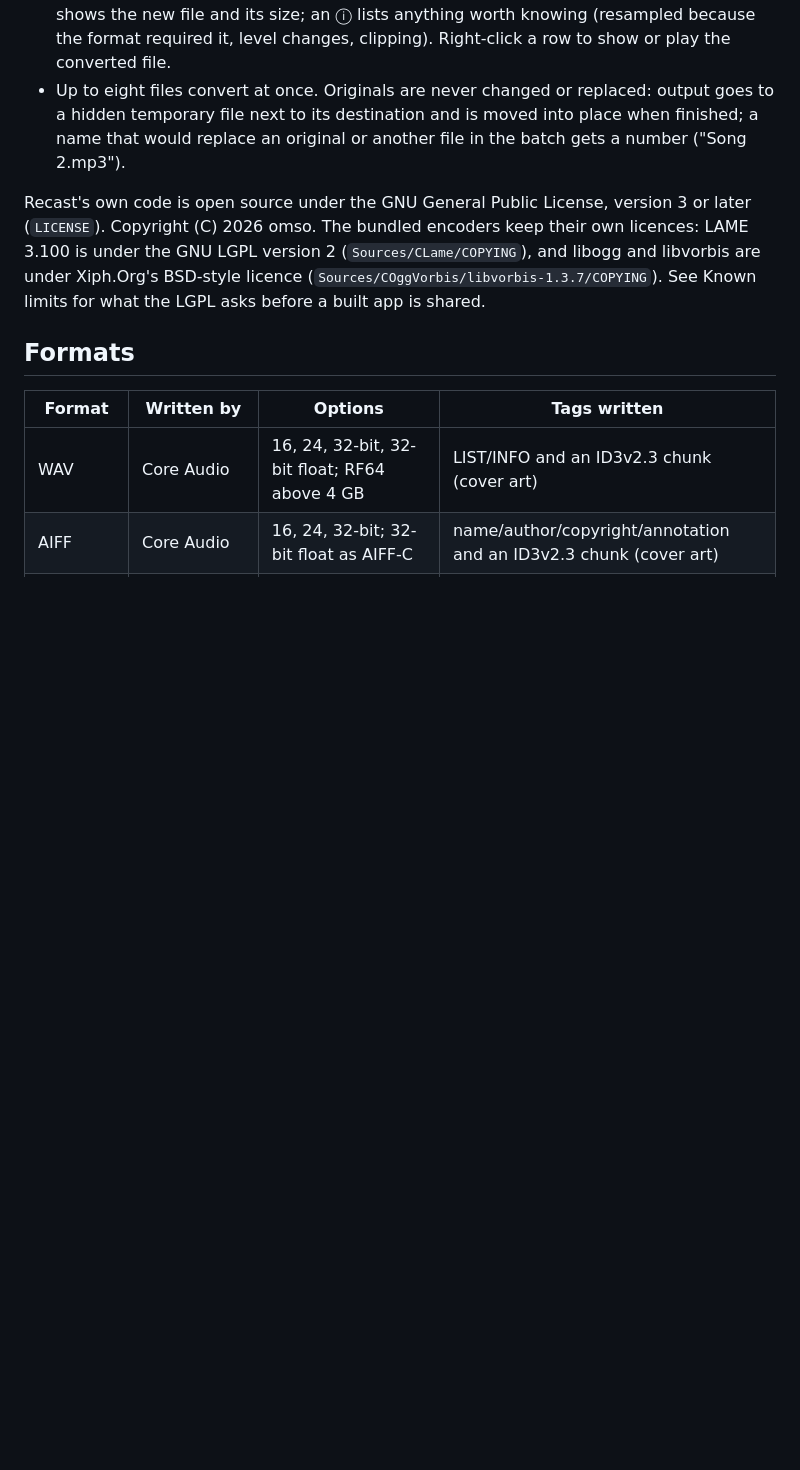
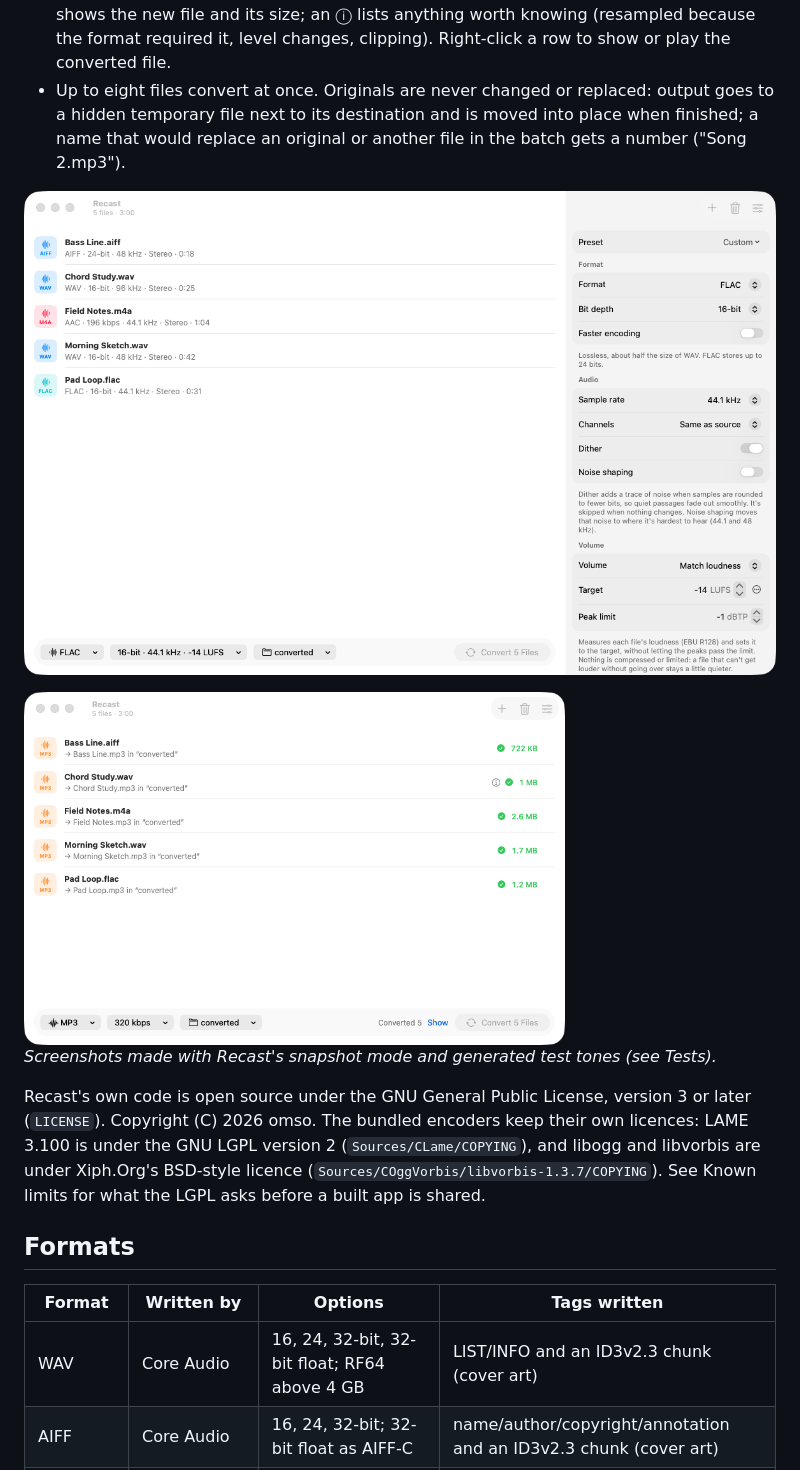
Before and after one commit to kitedrake/recast, a Markdown page: README.md, the part around the change. GitHub-like rendering; pictures changed too: docs/screenshots/converted.png (added), docs/screenshots/settings.png (added); blank space fills up the shorter version.

Commit message:
Show the main window and settings in the README

```diff
--- a/README.md
+++ b/README.md
@@ -15,6 +15,12 @@ A macOS app (SwiftUI, Liquid Glass) for converting audio files. Drop files or wh
 - Up to eight files convert at once. Originals are never changed or replaced: output goes to a hidden temporary
   file next to its destination and is moved into place when finished; a name that would replace an original
   or another file in the batch gets a number ("Song 2.mp3").
+
+![Recast with five files and the settings panel open](docs/screenshots/settings.png)
+
+<img src="docs/screenshots/converted.png" alt="Five files converted to MP3" width="72%">
+
+*Screenshots made with Recast's snapshot mode and generated test tones (see Tests).*
 
 Recast's own code is open source under the GNU General Public License, version 3 or later (`LICENSE`).
 Copyright (C) 2026 omso. The bundled encoders keep their own licences: LAME 3.100 is under the GNU LGPL
```
